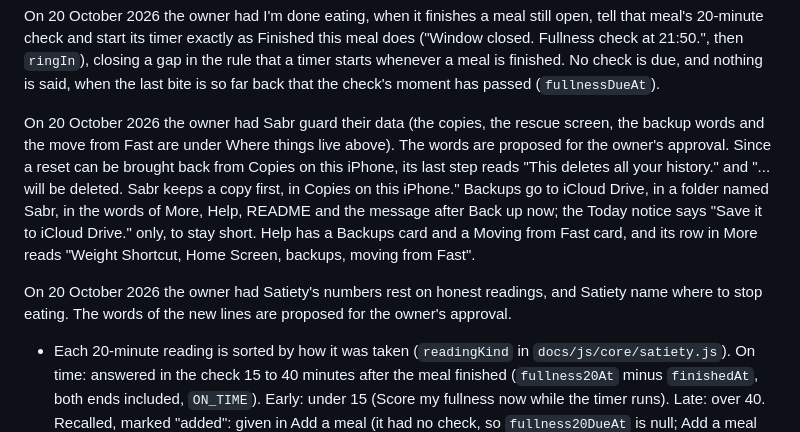
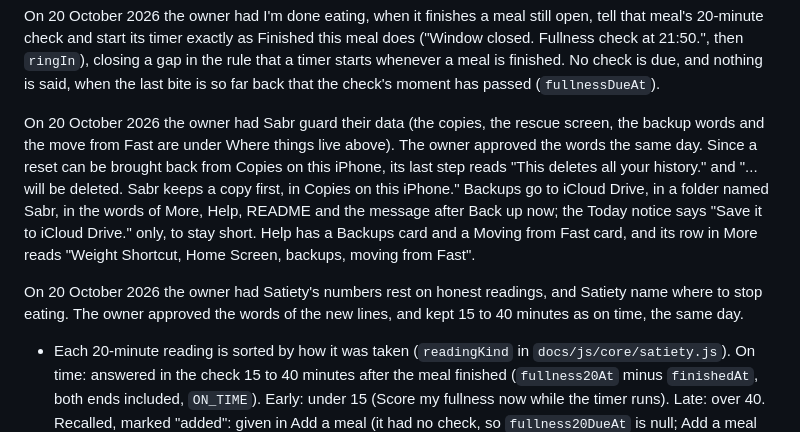
Before and after one commit to asalkulaib/sabr, a Markdown page: CLAUDE.md, the part around the change. GitHub-like rendering.

Commit message:
Record the owner's approval of the data safety and Satiety words
The owner approved the new words and kept 15 to 40 minutes as on time.

Co-Authored-By: Claude Opus 5.5 <noreply@anthropic.com>
Claude-Session: https://claude.ai/code/session_01Rmo8BDZtXHwFj85CitptWN

```diff
--- a/CLAUDE.md
+++ b/CLAUDE.md
@@ -75,9 +75,9 @@ On 16 October 2026 the owner had each 1 to 10 hunger and fullness rating say wha
 
 On 20 October 2026 the owner had I'm done eating, when it finishes a meal still open, tell that meal's 20-minute check and start its timer exactly as Finished this meal does ("Window closed. Fullness check at 21:50.", then `ringIn`), closing a gap in the rule that a timer starts whenever a meal is finished. No check is due, and nothing is said, when the last bite is so far back that the check's moment has passed (`fullnessDueAt`).
 
-On 20 October 2026 the owner had Sabr guard their data (the copies, the rescue screen, the backup words and the move from Fast are under Where things live above). The words are proposed for the owner's approval. Since a reset can be brought back from Copies on this iPhone, its last step reads "This deletes all your history." and "... will be deleted. Sabr keeps a copy first, in Copies on this iPhone." Backups go to iCloud Drive, in a folder named Sabr, in the words of More, Help, README and the message after Back up now; the Today notice says "Save it to iCloud Drive." only, to stay short. Help has a Backups card and a Moving from Fast card, and its row in More reads "Weight Shortcut, Home Screen, backups, moving from Fast".
+On 20 October 2026 the owner had Sabr guard their data (the copies, the rescue screen, the backup words and the move from Fast are under Where things live above). The owner approved the words the same day. Since a reset can be brought back from Copies on this iPhone, its last step reads "This deletes all your history." and "... will be deleted. Sabr keeps a copy first, in Copies on this iPhone." Backups go to iCloud Drive, in a folder named Sabr, in the words of More, Help, README and the message after Back up now; the Today notice says "Save it to iCloud Drive." only, to stay short. Help has a Backups card and a Moving from Fast card, and its row in More reads "Weight Shortcut, Home Screen, backups, moving from Fast".
 
-On 20 October 2026 the owner had Satiety's numbers rest on honest readings, and Satiety name where to stop eating. The words of the new lines are proposed for the owner's approval.
+On 20 October 2026 the owner had Satiety's numbers rest on honest readings, and Satiety name where to stop eating. The owner approved the words of the new lines, and kept 15 to 40 minutes as on time, the same day.
 
 - Each 20-minute reading is sorted by how it was taken (`readingKind` in `docs/js/core/satiety.js`). On time: answered in the check 15 to 40 minutes after the meal finished (`fullness20At` minus `finishedAt`, both ends included, `ON_TIME`). Early: under 15 (Score my fullness now while the timer runs). Late: over 40. Recalled, marked "added": given in Add a meal (it had no check, so `fullness20DueAt` is null; Add a meal now also sets `fullness20Recalled`), entered or changed in the meal sheet (`fullness20Recalled`, set by `editedReading`), or with no answer time. The meal sheet keeps a reading's due time when only the finish moves, so a check answered on time is never taken for an added one. Correcting a window's first bite moves the first meal with its check, due time and answer time both (`adjustWindow` in `docs/js/store.js`), so a check answered on time stays on time. Backups from Sabr and Fast restore as they are, and the CSV keeps its columns.
 - Every figure that uses the 20-minute reading rests on on-time checks only: the drift, Where you land (points and lead), Landed in zone, Meals complete, the 20-minute lag, and the finding on fullness 20 minutes on. The count at the top ("26 rated meals; 25 with the 20-minute check.") counts every meal with both readings, however taken (`both` in `satietyStats`). While readings exist but none is on time, Where you land and the lag wait with "Answer a fullness check 15 to 40 minutes after a meal and ...". How often you stop where and Arriving hungry count every rated meal. A quiet line under the drift (`drift-basis`) says "From 18 on-time checks. Left out: 3 late, 1 early, 3 added." and is not there when nothing is left out. In Meals and the table, a reading not on time says how in a word: late, early, added.
```
